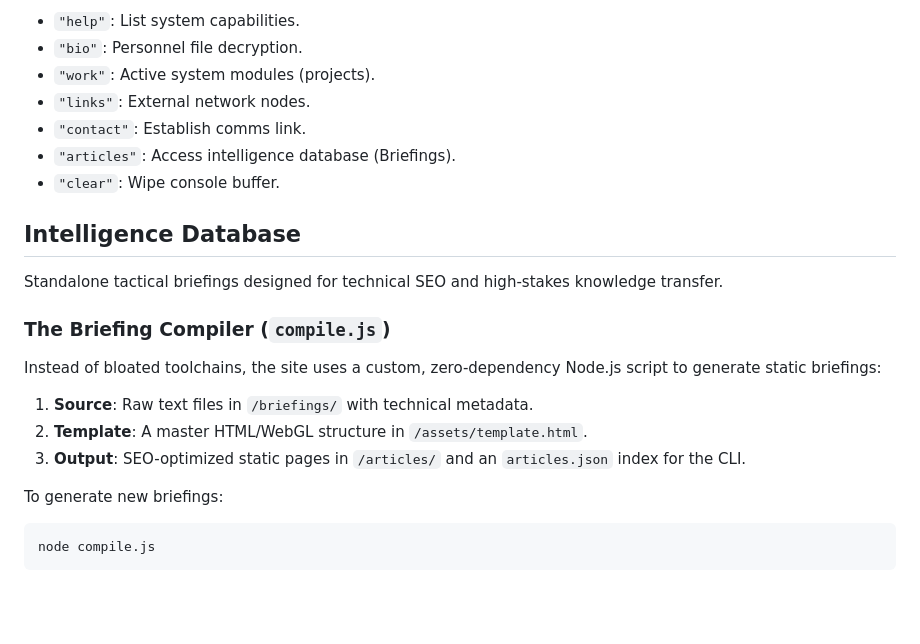
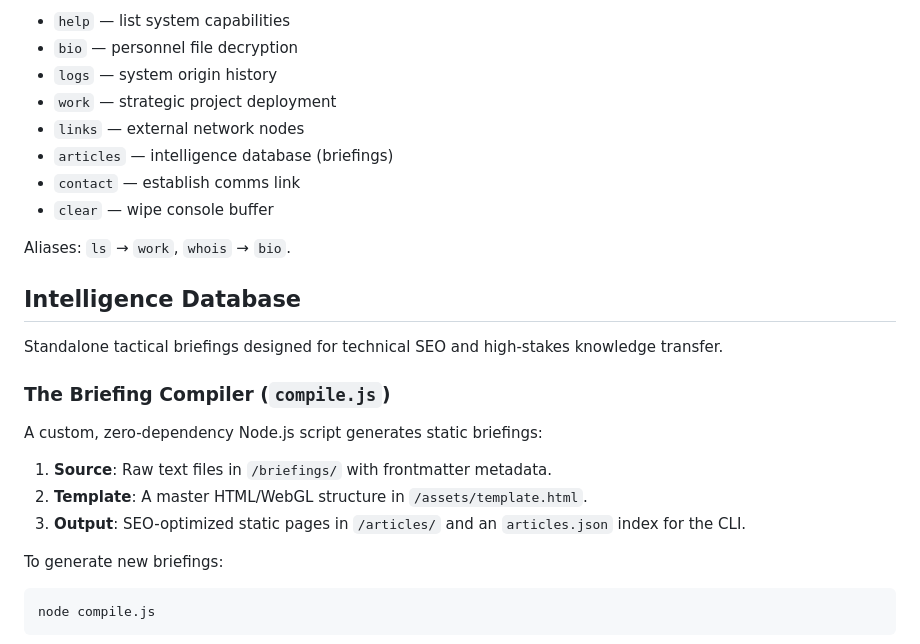
Before and after one commit to tobywritescode/tobynichol, a Markdown page: README.md, the part around one of its changes. Drawn GitHub-style; blank space fills up the shorter version.

````diff
--- a/README.md
+++ b/README.md
@@ -37,20 +54,23 @@ Commands can be typed with or without quotes or a leading slash (e.g., `help`, `
 
-- `"help"`: List system capabilities.
-- `"bio"`: Personnel file decryption.
-- `"work"`: Active system modules (projects).
-- `"links"`: External network nodes.
-- `"contact"`: Establish comms link.
-- `"articles"`: Access intelligence database (Briefings).
-- `"clear"`: Wipe console buffer.
+- `help` — list system capabilities
+- `bio` — personnel file decryption
+- `logs` — system origin history
+- `work` — strategic project deployment
+- `links` — external network nodes
+- `articles` — intelligence database (briefings)
+- `contact` — establish comms link
+- `clear` — wipe console buffer
+
+Aliases: `ls` → `work`, `whois` → `bio`.
 
 ## Intelligence Database
 Standalone tactical briefings designed for technical SEO and high-stakes knowledge transfer.
 
 ### The Briefing Compiler (`compile.js`)
-Instead of bloated toolchains, the site uses a custom, zero-dependency Node.js script to generate static briefings:
-1.  **Source**: Raw text files in `/briefings/` with technical metadata.
-2.  **Template**: A master HTML/WebGL structure in `/assets/template.html`.
-3.  **Output**: SEO-optimized static pages in `/articles/` and an `articles.json` index for the CLI.
+A custom, zero-dependency Node.js script generates static briefings:
+1. **Source**: Raw text files in `/briefings/` with frontmatter metadata.
+2. **Template**: A master HTML/WebGL structure in `/assets/template.html`.
+3. **Output**: SEO-optimized static pages in `/articles/` and an `articles.json` index for the CLI.
 
 To generate new briefings:
 ```bash
````
Also changed, not shown: other parts of README.md (+38 -21 lines).
